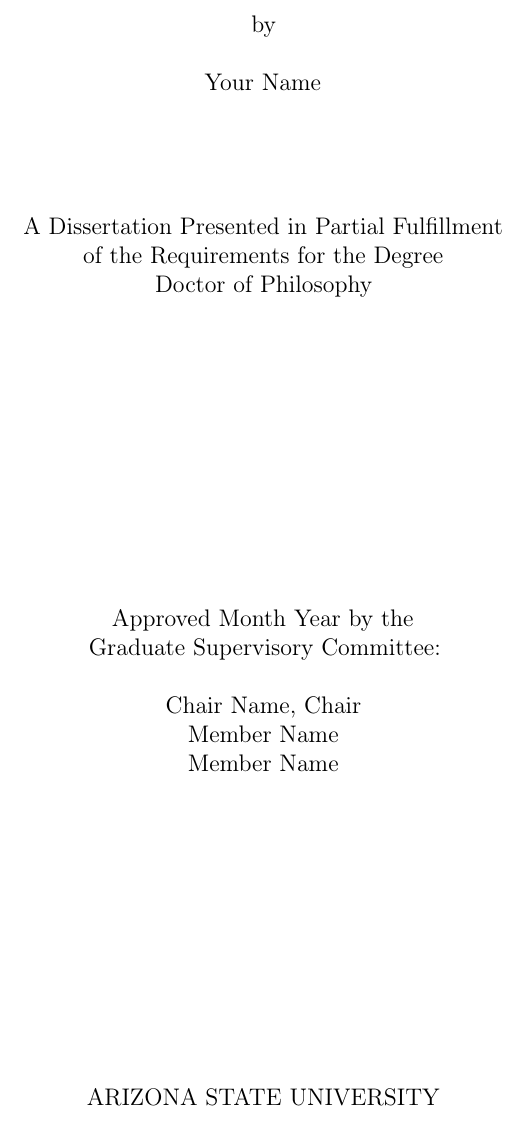
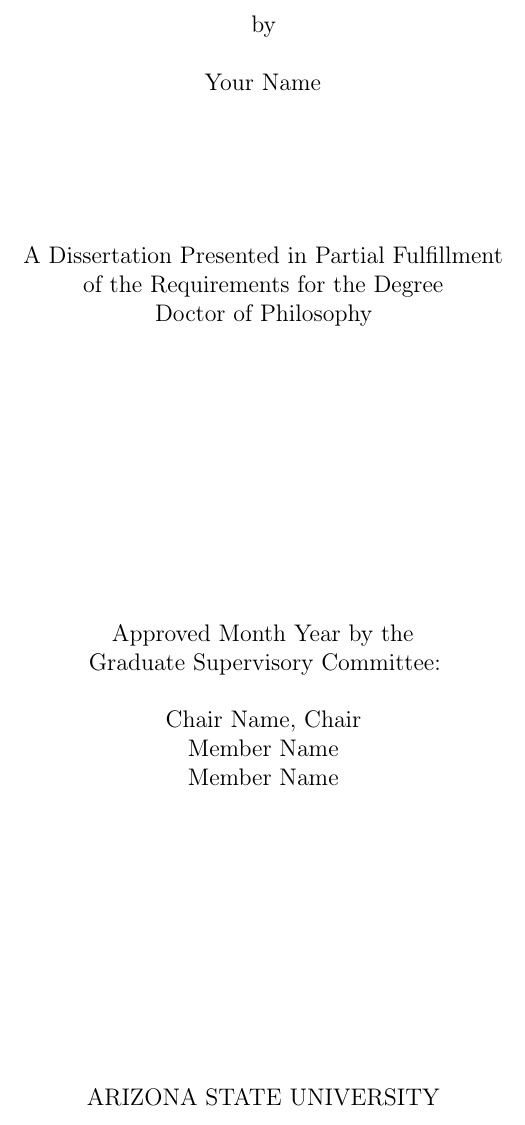
Before and after one commit to GarenSidonius/ASU-Dissertation-Template, a LaTeX thesis (dissertation_template_latex.tex): part of page 1 of 8, cut so that both start at the same text. Compiled offline with pdfLaTeX.

Commit message:
fix(title page): vertical space after author
closes #29

```diff
--- a/dissertation_template_latex.tex
+++ b/dissertation_template_latex.tex
@@ -229,7 +229,7 @@
     \renewcommand*{\do}[1]{##1 \\[\baselineskip]}
     \dolistloop{\titlelines}
     by \\[\baselineskip]
-    \Author \\[4\baselineskip]
+    \Author \\[5\baselineskip]
     A \documentname~Presented in Partial Fulfillment \\
     of the Requirements for the Degree \\
     \degreename \\
```
Also changed, not shown: dissertation_template_latex_sample.tex (+1 -1 lines).
